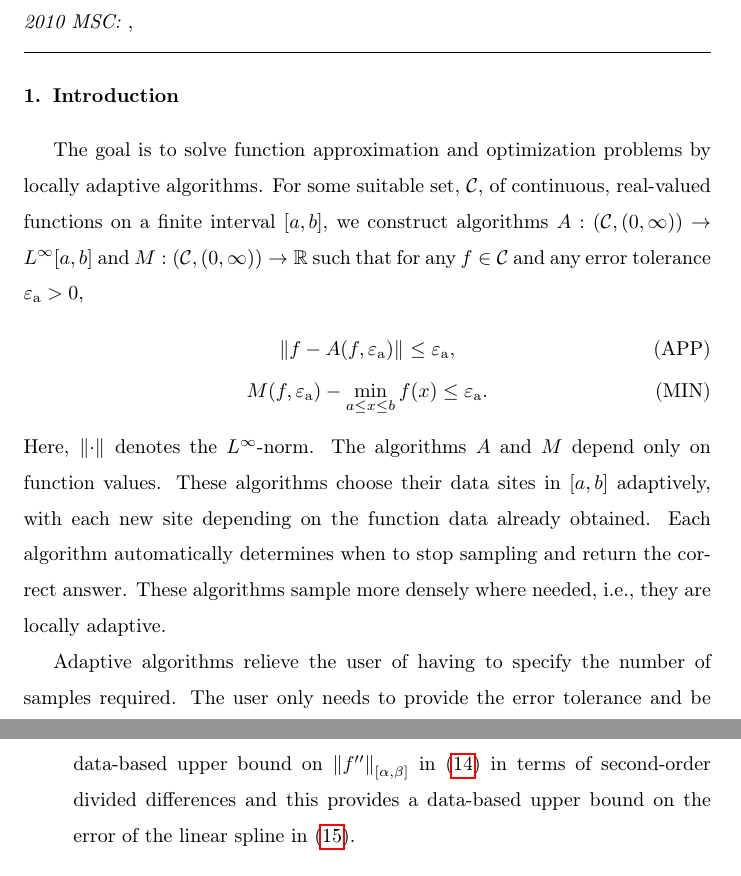
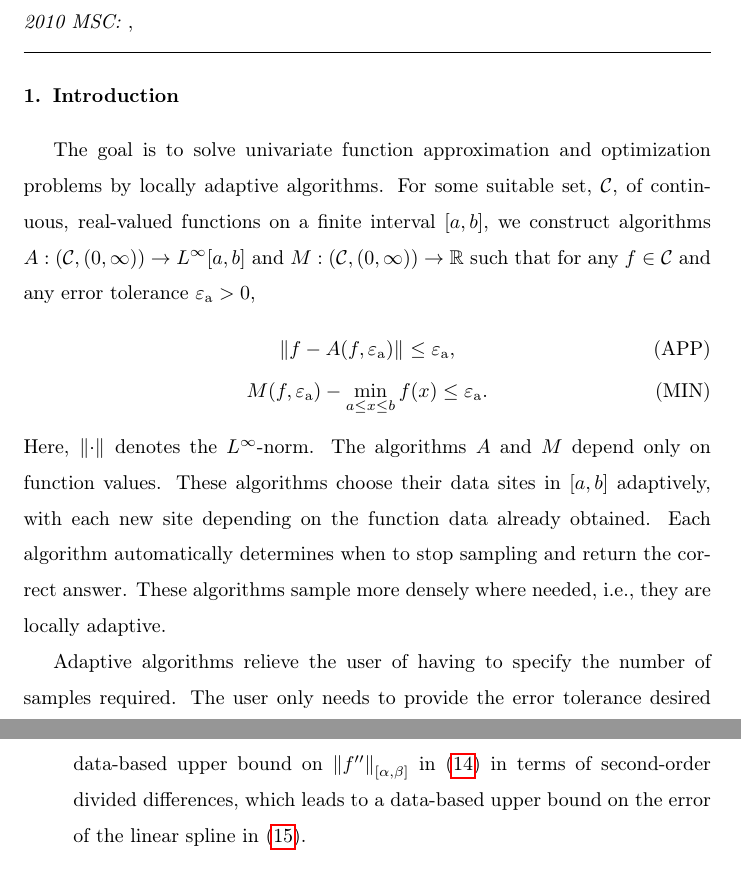
Before and after one commit to xtong5/LocalAdaptiveAppxOpt, a LaTeX paper (TraubMemorialPaper.tex): two parts of pages 1 and 2 of 28, joined at a grey line, cut so that both start at the same text. Compiled offline with pdfLaTeX.

Commit message:
revising

```diff
--- a/TraubMemorialPaper.tex
+++ b/TraubMemorialPaper.tex
@@ -118,7 +118,7 @@ Some ideas to get us going \scnote{TODO}
 \section{Introduction} \label{sec:intro}
 %%%%%%%%%%%%%%%%%%%%%%%%%%%%%%%%%%%%%%%%%%%%%%%%%%
 
-The goal is to solve  function approximation and optimization problems by locally adaptive algorithms. For some suitable set, $\cc$, of continuous,
+The goal is to solve univariate function approximation and optimization problems by locally adaptive algorithms. For some suitable set, $\cc$, of continuous,
 real-valued functions on a finite interval $[a,b]$, we  construct
 algorithms $A:(\cc,(0,\infty)) \to L^{\infty}[a,b]$ and $M: (\cc,(0,\infty)) \to
 \reals$ such that for any $f \in \cc$ and any error tolerance $\abstol > 0$,
@@ -129,12 +129,12 @@ M(f,\abstol) - \min_{a \le x \le b} f(x)  \le \abstol. \tag{MIN} \label{optprob}
 Here, $\norm{\cdot}$ denotes the $L^{\infty}$-norm.  The algorithms $A$ and $M$ depend only on function values. These algorithms choose their data sites in $[a,b]$ adaptively, with each new site depending on the function data already obtained.  Each algorithm  automatically determines when to stop sampling
 and return the correct answer.  These algorithms sample more densely where needed, i.e., they are locally adaptive.
 
-Adaptive algorithms relieve the user of having to specify the number of samples required.  The user only needs to provide the error tolerance and be satisfied with the parameters that define $\cc$ and thereby specify the robustness of the algorithms.
+Adaptive algorithms relieve the user of having to specify the number of samples required.  The user only needs to provide the error tolerance desired and be satisfied with the parameters that define $\cc$ and thereby specify the robustness of the algorithms.
 
 We accomplish the following:
 \begin{itemize}
 
-\item The set $\cc$ is defined in Section~\ref{sec:conedef} to be a cone contained in $\cw^{2,\infty}$, the Sobolev space of functions whose second derivatives have finite sup-norms.  Because any algorithm can be fooled by a function that is sufficiently spiky, this $\cc$ is defined to exclude functions that are too spiky.  We construct a data-based upper bound on $\norm[{[\alpha,\beta]}]{f''}$ in~\eqref{normbd} in terms of second-order divided differences and this provides a data-based upper bound on the error of the linear spline in~\eqref{appxerrbdb}.
+\item The set $\cc$ is defined in Section~\ref{sec:conedef} to be a cone contained in $\cw^{2,\infty}$, the Sobolev space of functions whose second derivatives have finite sup-norms.  Because any algorithm can be fooled by a function that is sufficiently spiky, this $\cc$ is defined to exclude functions that are too spiky.  We construct a data-based upper bound on $\norm[{[\alpha,\beta]}]{f''}$ in~\eqref{normbd} in terms of second-order divided differences, which leads to a data-based upper bound on the error of the linear spline in~\eqref{appxerrbdb}.
 
 \item Algorithms $A$ and $M$ are constructed in Sections~\ref{subsec:appxalgo} and~\ref{sec:minalgo}, which solve problems~\eqref{appxprob}
 and~\eqref{optprob}, respectively.  These algorithms are based on linear splines.  Guarantees of success are provided by Theorems~\ref{thm:algAworks}
```
